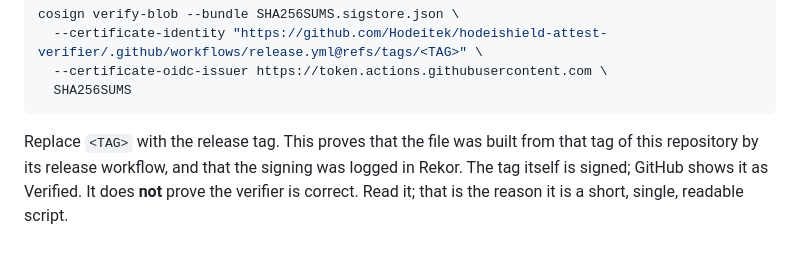
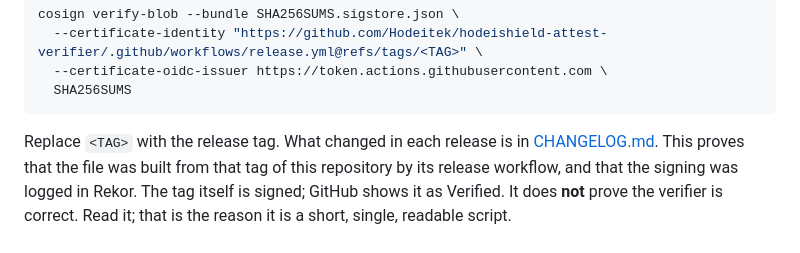
Before and after one commit to Hodeitek/hodeishield-attest-verifier, a Markdown page: README.md, the part around the change. Rendered like a GitHub page.

````diff
--- a/README.md
+++ b/README.md
@@ -307,7 +307,8 @@ cosign verify-blob --bundle SHA256SUMS.sigstore.json \
   SHA256SUMS
 ```
 
-Replace `<TAG>` with the release tag. This proves that the file was built from
+Replace `<TAG>` with the release tag. What changed in each release is in
+[CHANGELOG.md](CHANGELOG.md). This proves that the file was built from
 that tag of this repository by its release workflow, and that the signing was
 logged in Rekor. The tag itself is signed; GitHub shows it as Verified. It does **not** prove the verifier is correct. Read it; that is
 the reason it is a short, single, readable script.
````
Also changed, not shown: CHANGELOG.md (added, +101 -0 lines).
